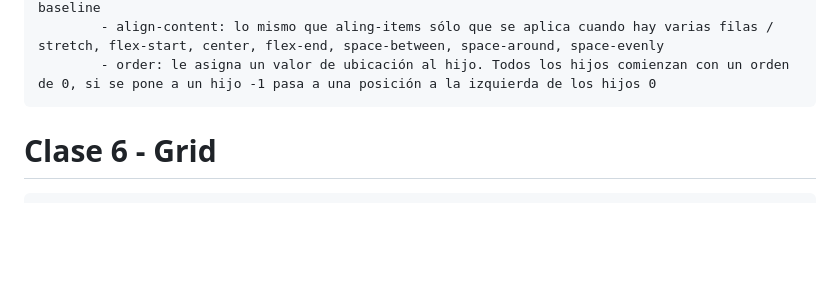
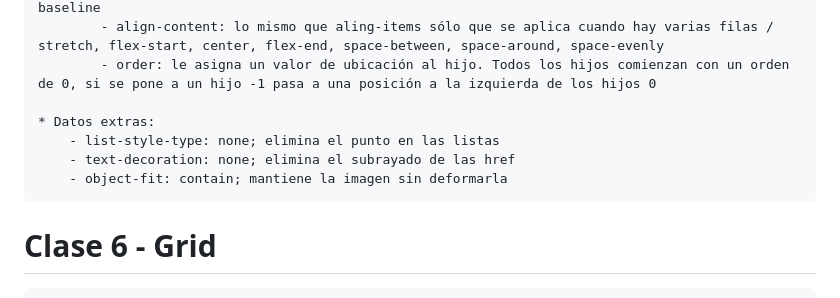
Before and after one commit to MarceloFVillanueva/DesarrolloWeb, a Markdown page: README.md, the part around the change. Drawn GitHub-style; blank space fills up the shorter version.

Commit message:
Agregado de datos extras usado en clase flex

```diff
--- a/README.md
+++ b/README.md
@@ -22,6 +22,11 @@ display: avisa al padre que tipo es / flex (flexibles, en una dirección), grid
             - align-items: alínea los elementos en vertical / flex-start, center, flex-end, stretch, baseline
             - align-content: lo mismo que aling-items sólo que se aplica cuando hay varias filas / stretch, flex-start, center, flex-end, space-between, space-around, space-evenly
             - order: le asigna un valor de ubicación al hijo. Todos los hijos comienzan con un orden de 0, si se pone a un hijo -1 pasa a una posición a la izquierda de los hijos 0
+
+    * Datos extras:
+        - list-style-type: none; elimina el punto en las listas
+        - text-decoration: none; elimina el subrayado de las href
+        - object-fit: contain; mantiene la imagen sin deformarla
 
 # Clase 6 - Grid
 
```
